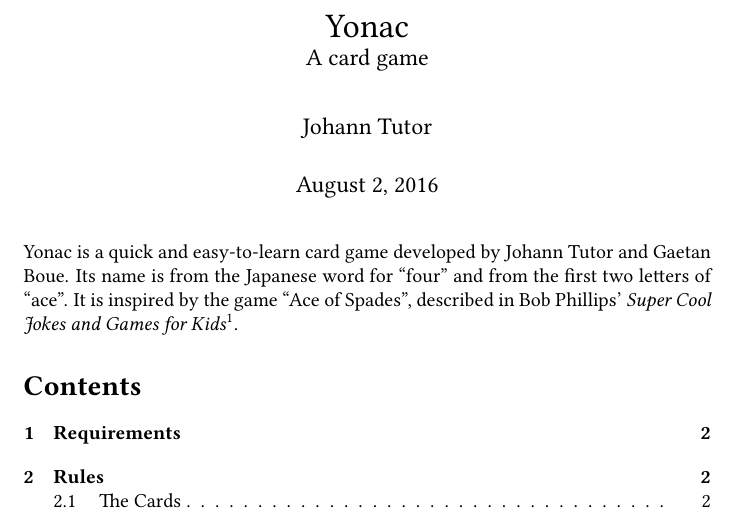
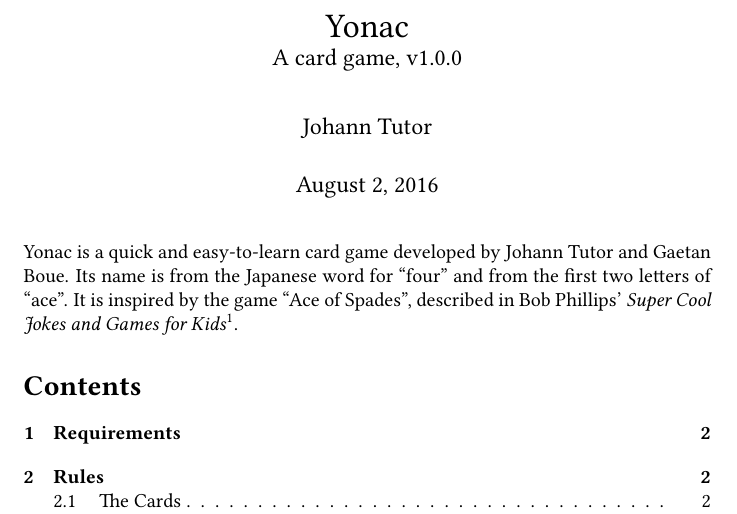
Before and after one commit to jmbtutor/yonac, a LaTeX document (yonac.tex): part of page 1 of 6, cut so that both start at the same text. Compiled offline with pdfLaTeX.

Commit message:
Add version number

```diff
--- a/yonac.tex
+++ b/yonac.tex
@@ -13,16 +13,18 @@
 
 \addbibresource{yonac.bib}
 
+\newcommand\theversion{1.0.0}
+
 \hypersetup{
   hidelinks,
-  pdftitle={Yonac},
+  pdftitle={Yonac v\theversion},
   pdfauthor={Johann Tutor}
 }
 
 \setcounter{secnumdepth}{4}
 
 \begin{document}
-\title{Yonac\\ \large A card game}
+\title{Yonac\\ \large A card game, v\theversion}
 \author{Johann Tutor}
 \date{\today}
 \maketitle
```
